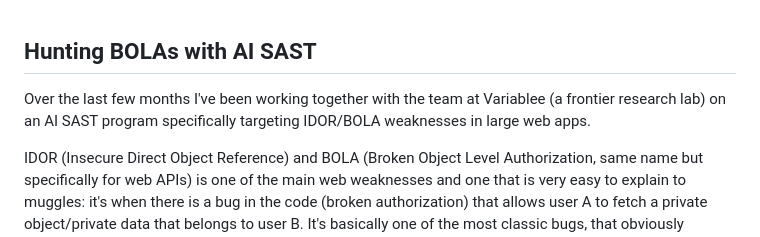
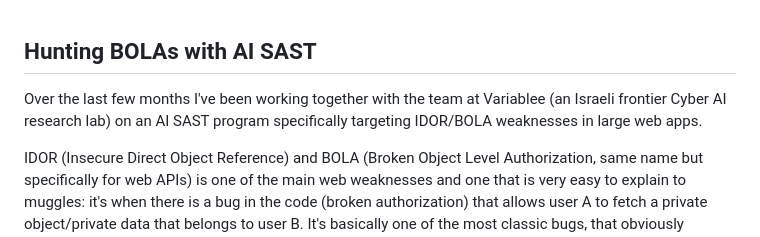
Before and after one commit to SellaRafaeli/sellarafaeli.com, a Markdown page: views/blog/ai_sast_for_bolas.md, the part around the change. Drawn GitHub-style.

Commit message:
cyber ai frontier research lab

```diff
--- a/views/blog/ai_sast_for_bolas.md
+++ b/views/blog/ai_sast_for_bolas.md
@@ -1,7 +1,7 @@
 <!-- {"created_at": "2026-11-09"} -->
 ## Hunting BOLAs with AI SAST
 
-Over the last few months I've been working together with the team at Variablee (a frontier research lab) on an AI SAST program specifically targeting IDOR/BOLA weaknesses in large web apps.
+Over the last few months I've been working together with the team at Variablee (an Israeli frontier Cyber AI research lab) on an AI SAST program specifically targeting IDOR/BOLA weaknesses in large web apps.
 
 IDOR (Insecure Direct Object Reference) and BOLA (Broken Object Level Authorization, same name but specifically for web APIs) is one of the main web weaknesses and one that is very easy to explain to muggles: it's when there is a bug in the code (broken authorization) that allows user A to fetch a private object/private data that belongs to user B. It's basically one of the most classic bugs, that obviously worries data owners (and CISOs) very much (imagine if another user could fetch your bank details, emails, social media messages, etc).
 
```
